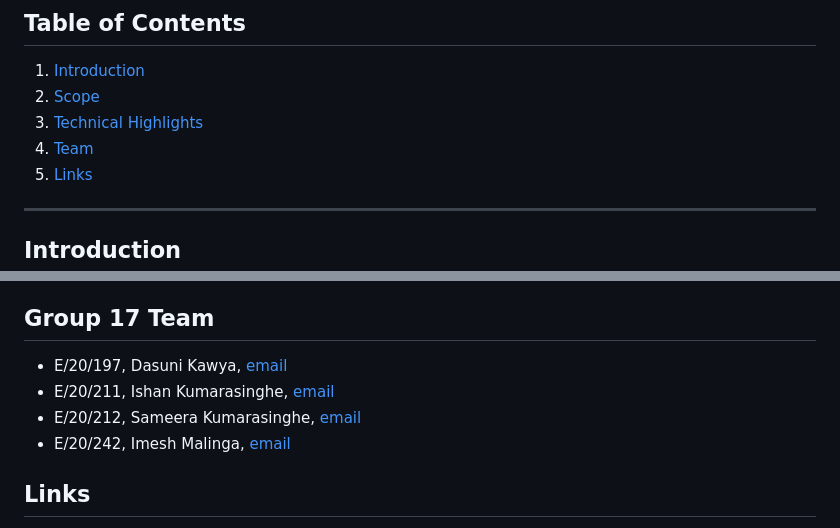
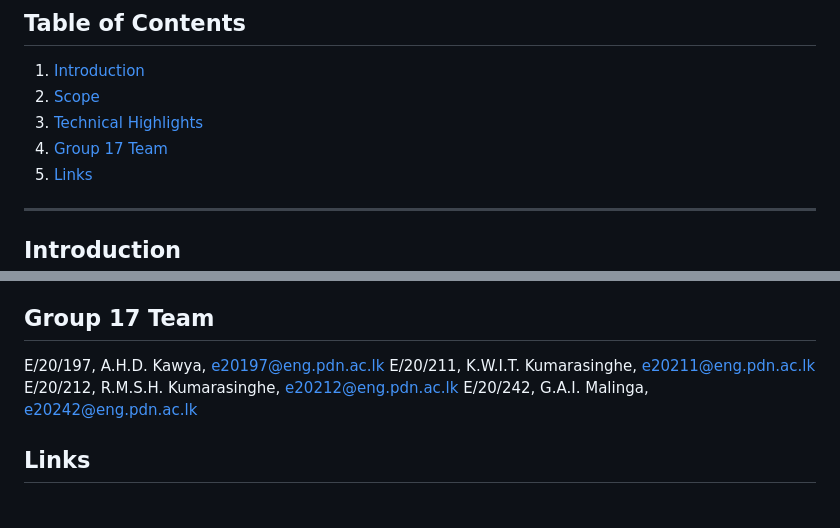
Before and after one commit to cepdnaclk/e20-co227-Postgraduate-Student-Management-System, a Markdown page: docs/README.md, 2 parts joined by grey strips. GitHub-like rendering.

```diff
--- a/docs/README.md
+++ b/docs/README.md
@@ -23,7 +23,7 @@ This is a sample image, to show how to add images to your page. To learn more op
 1. [Introduction](#introduction)
 2. [Scope](#scope)
 3. [Technical Highlights](#technical-highlights)
-4. [Team](#team)
+4. [Group 17 Team](#team)
 5. [Links](#links)
 
 ---
@@ -77,10 +77,10 @@ Email Integration: Configured with Gmail SMTP for real-time email notifications.
 
 
 ## Group 17 Team
--  E/20/197, Dasuni Kawya, [email](e20197@eng.pdn.ac.lk)
--  E/20/211, Ishan Kumarasinghe, [email](e20211@eng.pdn.ac.lk)
--  E/20/212, Sameera Kumarasinghe, [email](e20212@eng.pdn.ac.lk)
--  E/20/242, Imesh Malinga, [email](e20242@eng.pdn.ac.lk)
+E/20/197, A.H.D. Kawya, e20197@eng.pdn.ac.lk
+E/20/211, K.W.I.T. Kumarasinghe, e20211@eng.pdn.ac.lk
+E/20/212, R.M.S.H. Kumarasinghe, e20212@eng.pdn.ac.lk
+E/20/242, G.A.I. Malinga, e20242@eng.pdn.ac.lk
 
 ## Links
 
```
